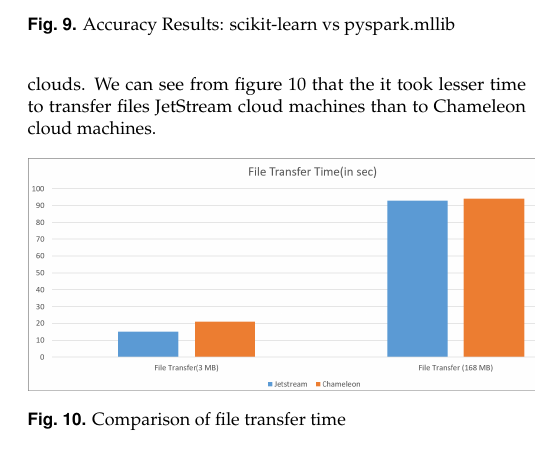
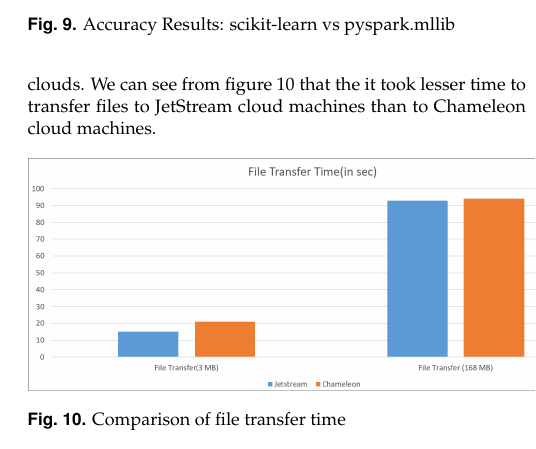
Before and after one commit to cloudmesh-project/diabetic, a LaTeX document (report/report.tex): part of one column of page 7 of 8, cut so that both start at the same text. The pictures show the PDF file report/report.pdf that the author committed with the source.

Commit message:
chg:usr: updated report by S17-IR-2035

```diff
--- a/report/report.tex
+++ b/report/report.tex
@@ -440,7 +440,7 @@ We compared the accuracies achieved from Spark MLlib and scikit-learn algorithms
 
 \subsection{Comparison of File Transfer Time}
 
-We uploaded two files of different sizes to both Jetstream and Chameleon. We recorded the file transfer times for each of these clouds. We can see from figure \ref{fig:ftt} that the it took lesser time to transfer files JetStream cloud machines than to Chameleon cloud machines.
+We uploaded two files of different sizes to both Jetstream and Chameleon. We recorded the file transfer times for each of these clouds. We can see from figure \ref{fig:ftt} that the it took lesser time to transfer files to JetStream cloud machines than to Chameleon cloud machines.
 
 \begin{figure}[h]
 	\centering
```
Also changed, not shown: report/report.pdf.
